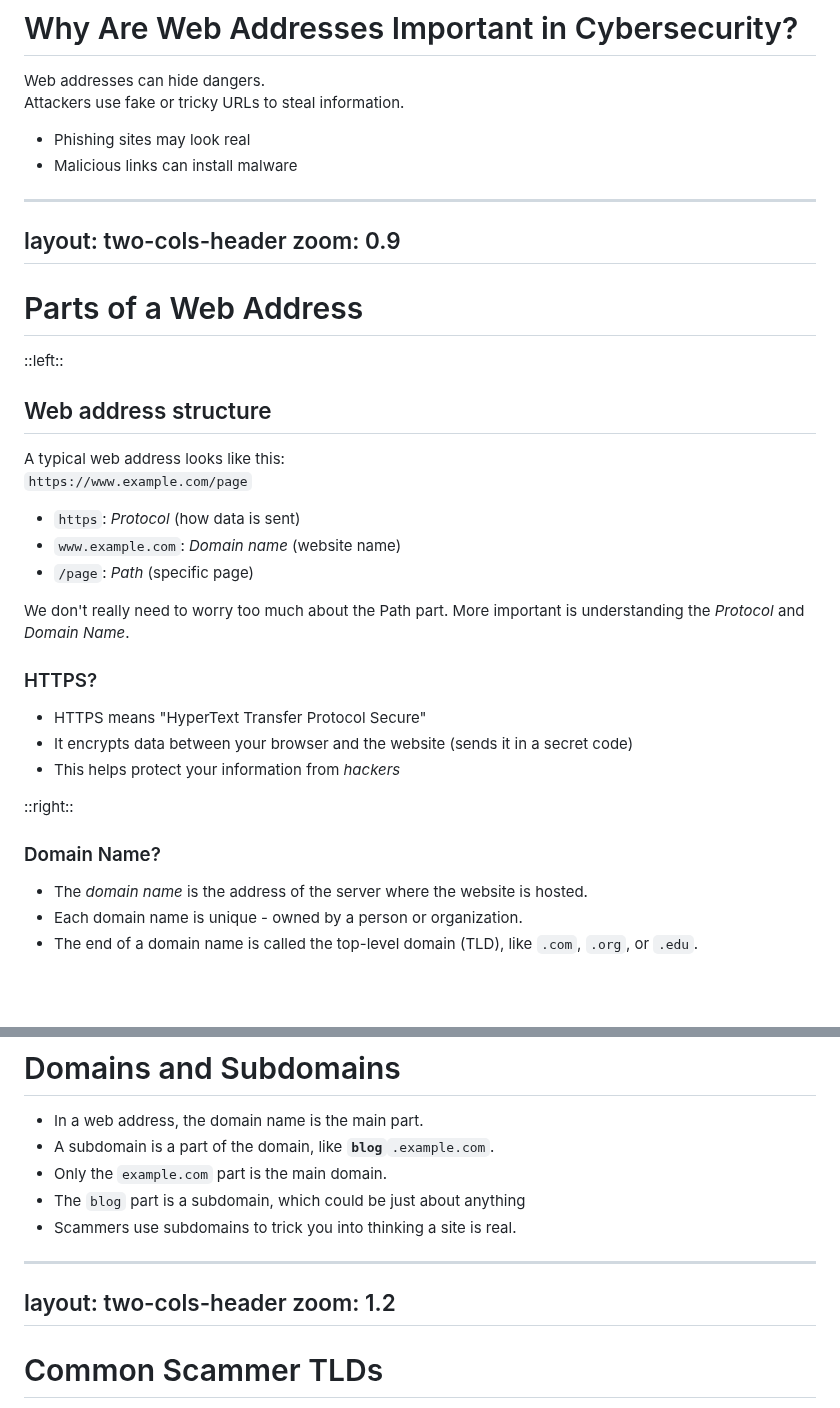
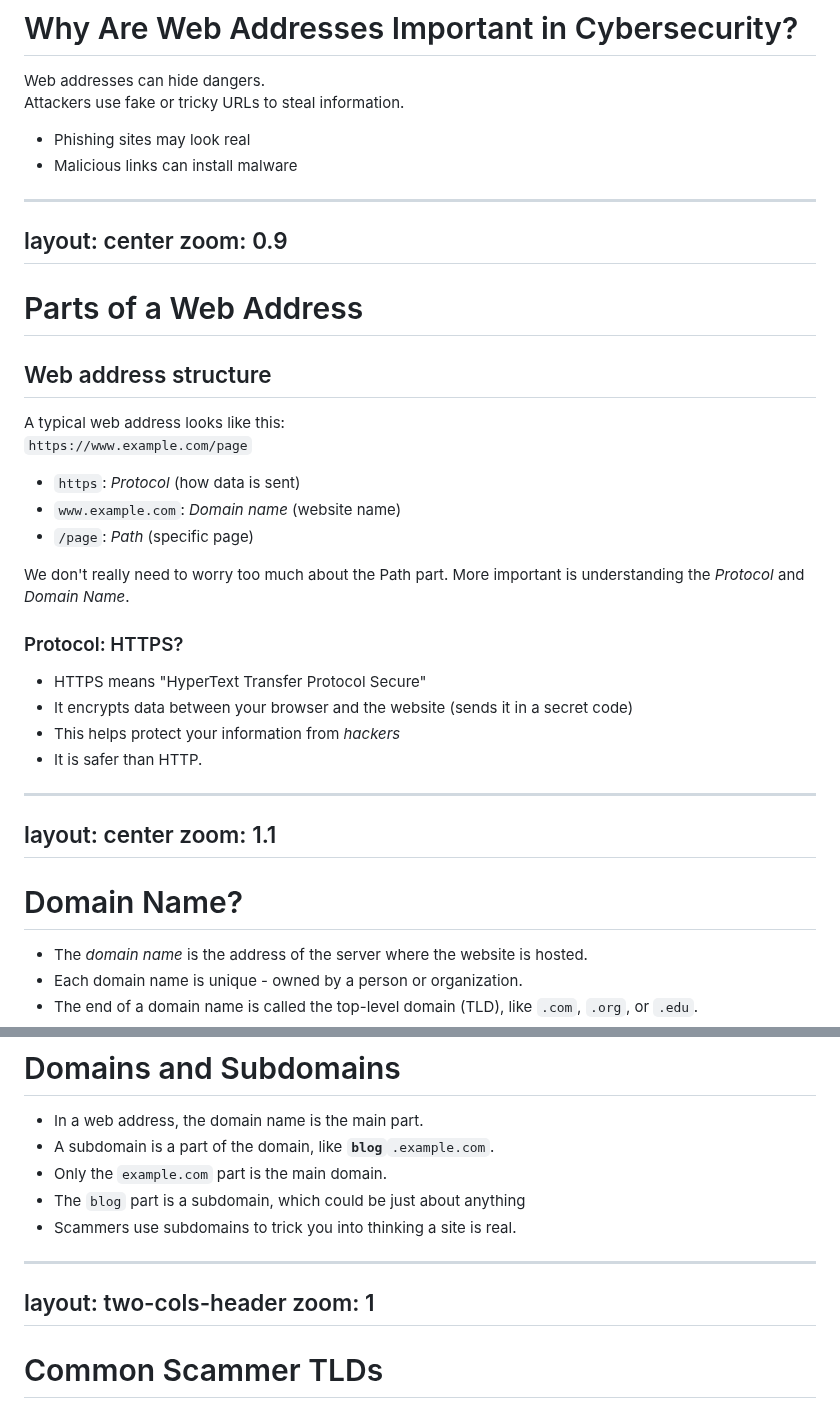
Before and after one commit to mrmatho/7dt-slides, a Markdown page: pages/7-cyber-domains-extra.md, 2 parts joined by grey strips. Rendered like a GitHub page; blank space fills up the shorter version.

```diff
--- a/pages/7-cyber-domains-extra.md
+++ b/pages/7-cyber-domains-extra.md
@@ -27,13 +27,11 @@ Attackers use fake or tricky URLs to steal information.
 - Malicious links can install malware
 
 ---
-layout: two-cols-header
+layout: center
 zoom: 0.9
 ---
 
 # Parts of a Web Address
-
-::left::
 
 ## Web address structure
 A typical web address looks like this:
@@ -45,15 +43,19 @@ A typical web address looks like this:
 
 We don't really need to worry too much about the Path part. More important is understanding the *Protocol* and *Domain Name*.
 
-### HTTPS?
+### Protocol: HTTPS?
 
 - HTTPS means "HyperText Transfer Protocol Secure"
 - It encrypts data between your browser and the website (sends it in a secret code)
 - This helps protect your information from *hackers*
+- It is safer than HTTP.
 
-::right::
+---
+layout: center
+zoom: 1.1
+---
 
-### Domain Name?
+# Domain Name?
 - The *domain name* is the address of the server where the website is hosted.
 - Each domain name is unique - owned by a person or organization.
 - The end of a domain name is called the top-level domain (TLD), like `.com`, `.org`, or `.edu`.
@@ -79,7 +81,7 @@ zoom: 1.1
 
 ---
 layout: two-cols-header
-zoom: 1.2
+zoom: 1
 ---
 
 # Common Scammer TLDs
```
Also changed, not shown: pages/7-cyber-excel-5-cat.md (+61 -0 lines).
